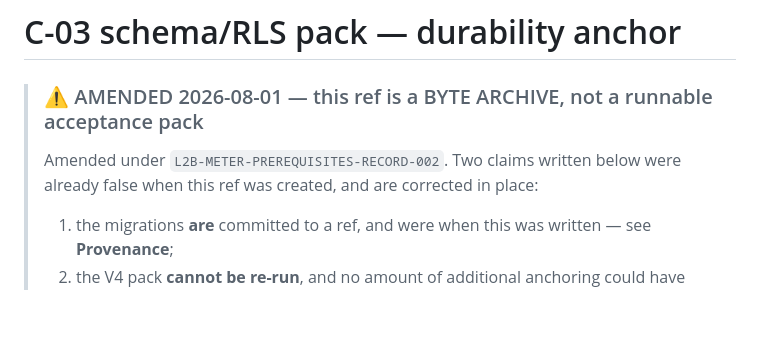
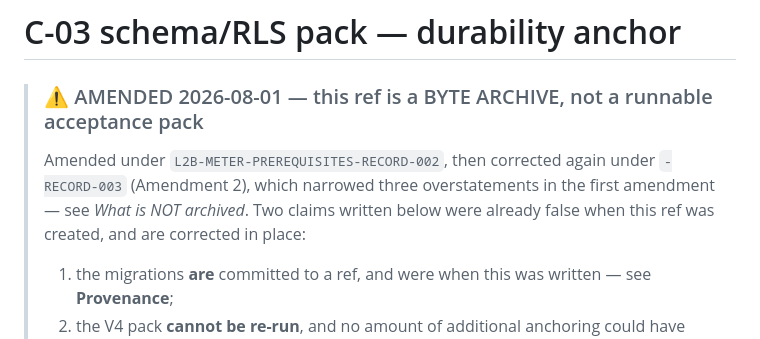
Before and after one commit to mandiri2005-bit/rino-creative-studio, a Markdown page: ANCHOR.md, the part around one of its changes. Rendered like a GitHub page; blank space fills up the shorter version.

```diff
--- a/ANCHOR.md
+++ b/ANCHOR.md
@@ -2,8 +2,10 @@
 
 > ### ⚠ AMENDED 2026-08-01 — this ref is a BYTE ARCHIVE, not a runnable acceptance pack
 >
-> Amended under `L2B-METER-PREREQUISITES-RECORD-002`. Two claims written below were already
-> false when this ref was created, and are corrected in place:
+> Amended under `L2B-METER-PREREQUISITES-RECORD-002`, then corrected again under
+> `-RECORD-003` (Amendment 2), which narrowed three overstatements in the first amendment —
+> see *What is NOT archived*. Two claims written below were already false when this ref was
+> created, and are corrected in place:
 >
 > 1. the migrations **are** committed to a ref, and were when this was written — see
 >    **Provenance**;
```
Also changed, not shown: other parts of ANCHOR.md (+32 -16 lines).
